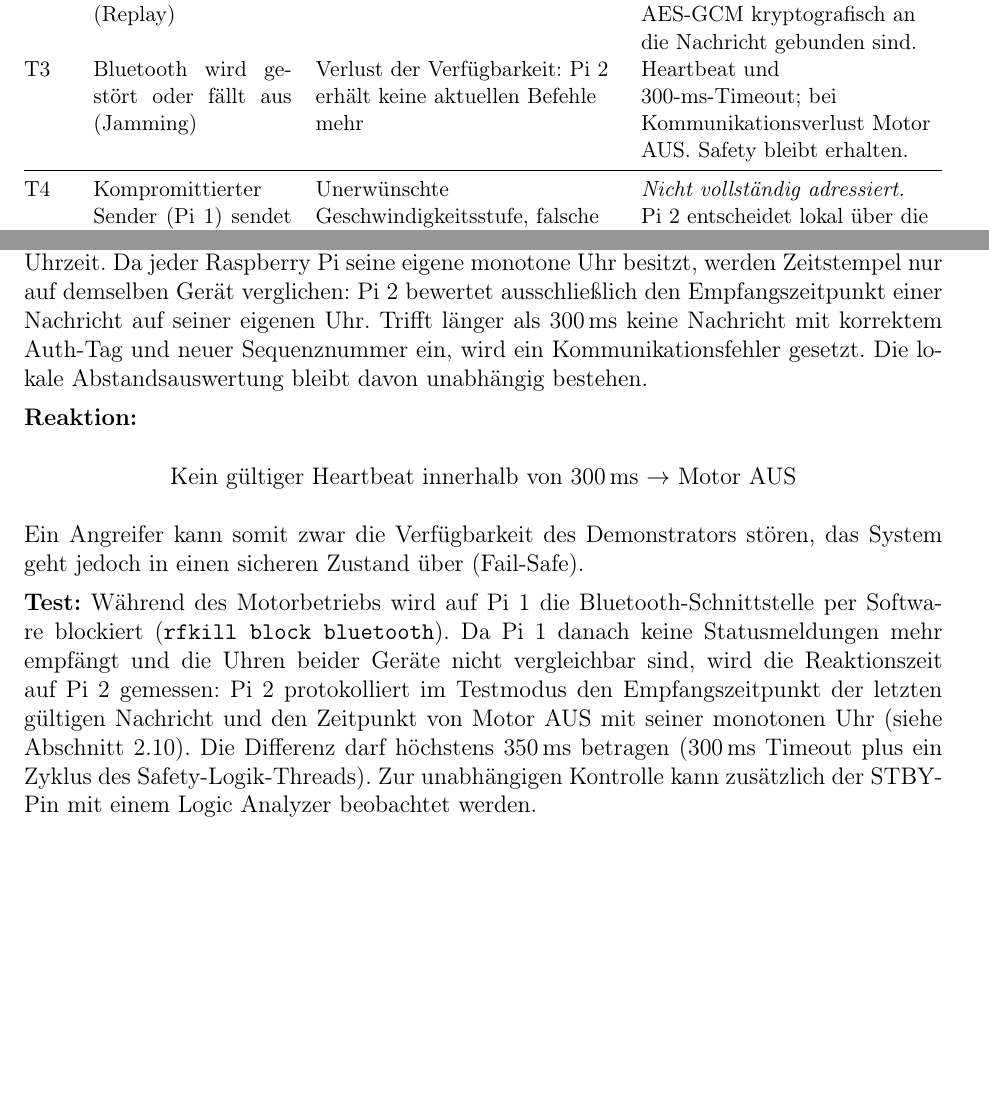
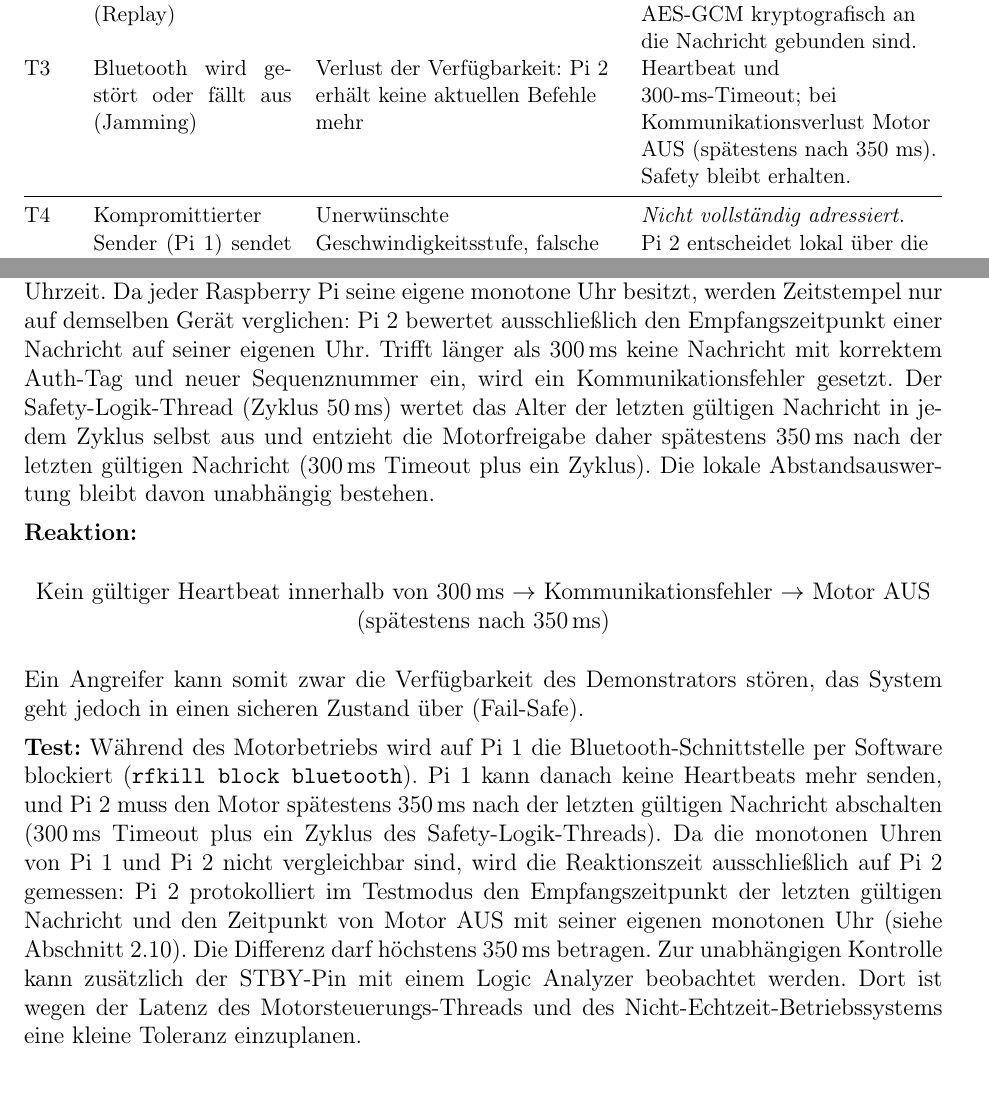
Before and after one commit to freudehcw/Safety_Strategies_Gruppe3, a LaTeX document (documents/designdoc/start.tex, which reads documents/designdoc/threats.tex): two parts of pages 21 and 23 of 28 before the commit and two parts of pages 22 and 24 of 29 after it, joined at a grey line, cut so that both start at the same text, the shorter picture padded with empty space. Compiled offline with pdfLaTeX.

Commit message:
Update threats.tex
T3 überarbeitet: Reaktionszeit 350 ms, Test konsistent

```diff
--- a/documents/designdoc/threats.tex
+++ b/documents/designdoc/threats.tex
@@ -26,7 +26,7 @@ Plattformmaßnahmen (z.\,B. Secure Boot, diversitäre Sensorik) erforderlich wä
         \midrule
         T1 & Unberechtigtes Gerät sendet Befehle (Spoofing) & Verlust der Integrität und Authentizität: Unerwünschte Motorbedienung & Absicherung auf Applikationsebene (AES-GCM); Pi~2 prüft kryptografisch, dass der Absender den gemeinsamen Schlüssel besitzt und die Nachricht unverändert ist. \\
         T2 & Alte Nachricht wird erneut verarbeitet (Replay) & Veralteter Befehl könnte erneut wirksam werden & Fortlaufende Sequenznummer und Session-ID, die als AAD in AES-GCM kryptografisch an die Nachricht gebunden sind. \\
-        T3 & Bluetooth wird gestört oder fällt aus (Jamming) & Verlust der Verfügbarkeit: Pi~2 erhält keine aktuellen Befehle mehr & Heartbeat und 300-ms-Timeout; bei Kommunikationsverlust Motor AUS. Safety bleibt erhalten. \\
+        T3 & Bluetooth wird gestört oder fällt aus (Jamming) & Verlust der Verfügbarkeit: Pi~2 erhält keine aktuellen Befehle mehr & Heartbeat und 300-ms-Timeout; bei Kommunikationsverlust Motor AUS (spätestens nach 350 ms). Safety bleibt erhalten. \\
         \midrule
         T4 & Kompromittierter Sender (Pi~1) sendet manipulierte Befehle & Unerwünschte Geschwindigkeitsstufe, falsche Statusanzeige für Bediener & \textit{Nicht vollständig adressiert.} Pi~2 entscheidet lokal über die Abschaltung; der Sicherheitsabstand gilt für jede Stufe. \\
         T5 & Manipulation von Software oder Konfiguration auf Pi~2 & Grenzwerte oder Safety-Logik werden deaktiviert (Integritätsverlust) & \textit{Nicht vollständig adressiert.} Konstanten zentral definiert und über Git versioniert; kein Schutz am laufenden Gerät (kein Secure Boot). \\
@@ -128,25 +128,32 @@ Uhrzeit. Da jeder Raspberry Pi seine eigene monotone Uhr besitzt, werden
 Zeitstempel nur auf demselben Gerät verglichen: Pi~2 bewertet ausschließlich den
 Empfangszeitpunkt einer Nachricht auf seiner eigenen Uhr. Trifft länger als 300\,ms keine
 Nachricht mit korrektem Auth-Tag und neuer Sequenznummer ein, wird ein Kommunikationsfehler
-gesetzt. Die lokale Abstandsauswertung bleibt davon unabhängig bestehen.
+gesetzt. Der Safety-Logik-Thread (Zyklus 50\,ms) wertet das Alter der letzten
+gültigen Nachricht in jedem Zyklus selbst aus und entzieht die Motorfreigabe daher
+spätestens 350\,ms nach der letzten gültigen Nachricht (300\,ms Timeout plus ein
+Zyklus). Die lokale Abstandsauswertung bleibt davon unabhängig bestehen.
 
 \textbf{Reaktion:}
 \begin{center}
-    Kein gültiger Heartbeat innerhalb von 300\,ms $\rightarrow$ Motor AUS
+    Kein gültiger Heartbeat innerhalb von 300\,ms $\rightarrow$ Kommunikationsfehler $\rightarrow$ Motor AUS (spätestens nach 350\,ms)
 \end{center}
 
 Ein Angreifer kann somit zwar die Verfügbarkeit des Demonstrators stören, das
 System geht jedoch in einen sicheren Zustand über (Fail-Safe).
 
 \textbf{Test:} Während des Motorbetriebs wird auf Pi~1 die Bluetooth-Schnittstelle
-per Software blockiert (\texttt{rfkill block bluetooth}). Da Pi~1 danach keine
-Statusmeldungen mehr empfängt und die Uhren beider Geräte nicht vergleichbar
-sind, wird die Reaktionszeit auf Pi~2 gemessen: Pi~2 protokolliert im Testmodus
-den Empfangszeitpunkt der letzten gültigen Nachricht und den Zeitpunkt von
-Motor AUS mit seiner monotonen Uhr (siehe Abschnitt~\ref{sec:logging}). Die
-Differenz darf höchstens 350\,ms betragen (300\,ms Timeout plus ein Zyklus des
-Safety-Logik-Threads). Zur unabhängigen Kontrolle kann zusätzlich der STBY-Pin
-mit einem Logic Analyzer beobachtet werden.
+per Software blockiert (\texttt{rfkill block bluetooth}). Pi~1 kann danach keine
+Heartbeats mehr senden, und Pi~2 muss den Motor spätestens 350\,ms nach der
+letzten gültigen Nachricht abschalten (300\,ms Timeout plus ein Zyklus des
+Safety-Logik-Threads). Da die monotonen Uhren von Pi~1 und Pi~2 nicht
+vergleichbar sind, wird die Reaktionszeit ausschließlich auf Pi~2 gemessen:
+Pi~2 protokolliert im Testmodus den Empfangszeitpunkt der letzten gültigen
+Nachricht und den Zeitpunkt von Motor AUS mit seiner eigenen monotonen Uhr
+(siehe Abschnitt~\ref{sec:logging}). Die Differenz darf höchstens 350\,ms
+betragen. Zur unabhängigen Kontrolle kann zusätzlich der STBY-Pin mit einem
+Logic Analyzer beobachtet werden. Dort ist wegen der Latenz des
+Motorsteuerungs-Threads und des Nicht-Echtzeit-Betriebssystems eine kleine
+Toleranz einzuplanen.
 
 \subsection{Nicht vollständig adressierte Bedrohungen}
 
```
